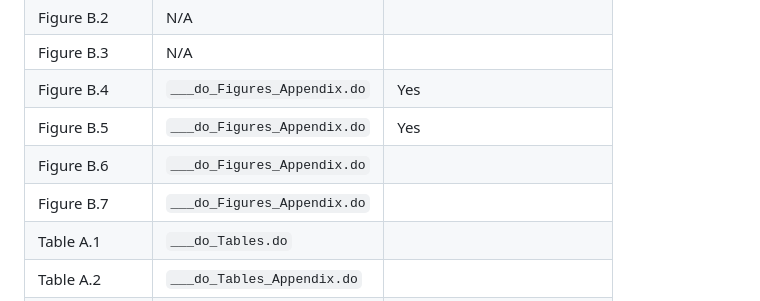
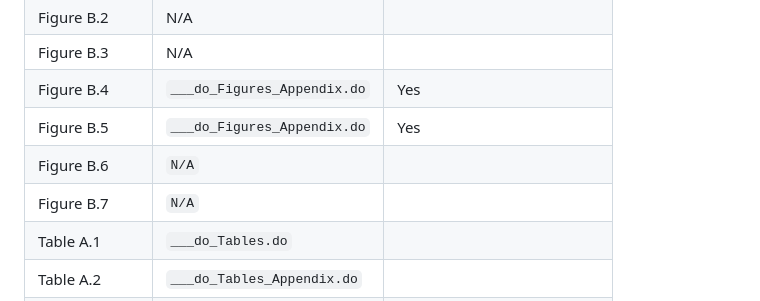
Before and after one commit to gregobad/craigslist-replication-code-and-data, a Markdown page: README.md, the part around the change. Drawn GitHub-style.

```diff
--- a/README.md
+++ b/README.md
@@ -39,8 +39,8 @@ Figure B.2 | N/A |
 Figure B.3 | N/A |
 Figure B.4 | `___do_Figures_Appendix.do` | Yes
 Figure B.5 | `___do_Figures_Appendix.do` | Yes
-Figure B.6 | `___do_Figures_Appendix.do` |
-Figure B.7 | `___do_Figures_Appendix.do` |
+Figure B.6 | `N/A` |
+Figure B.7 | `N/A` |
 Table A.1  | `___do_Tables.do` |
 Table A.2  | `___do_Tables_Appendix.do`  |
 Table A.3  | `___do_Tables_Appendix.do`  |
```
